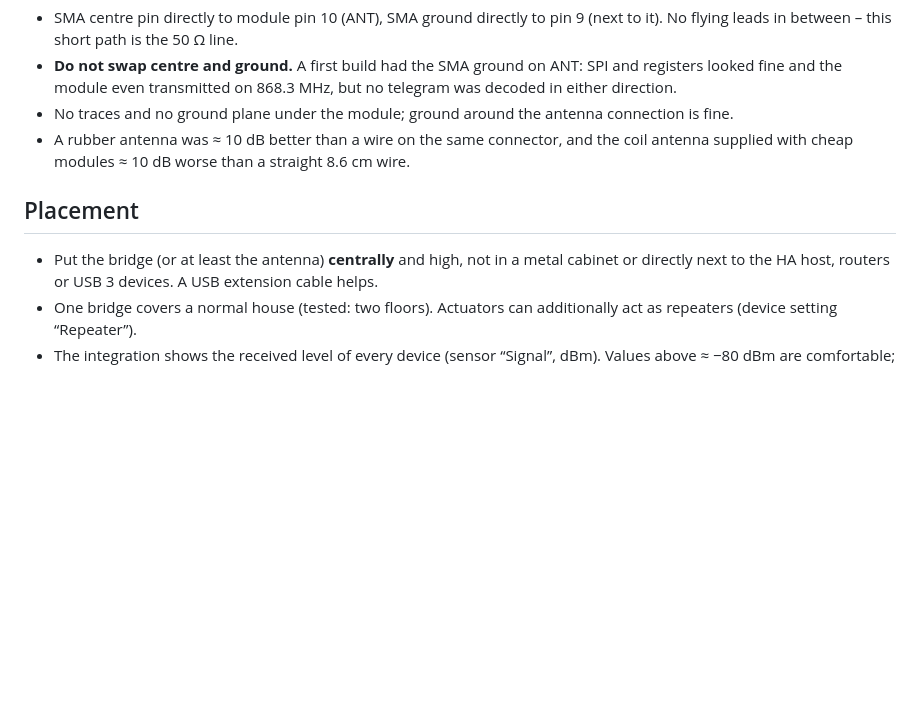
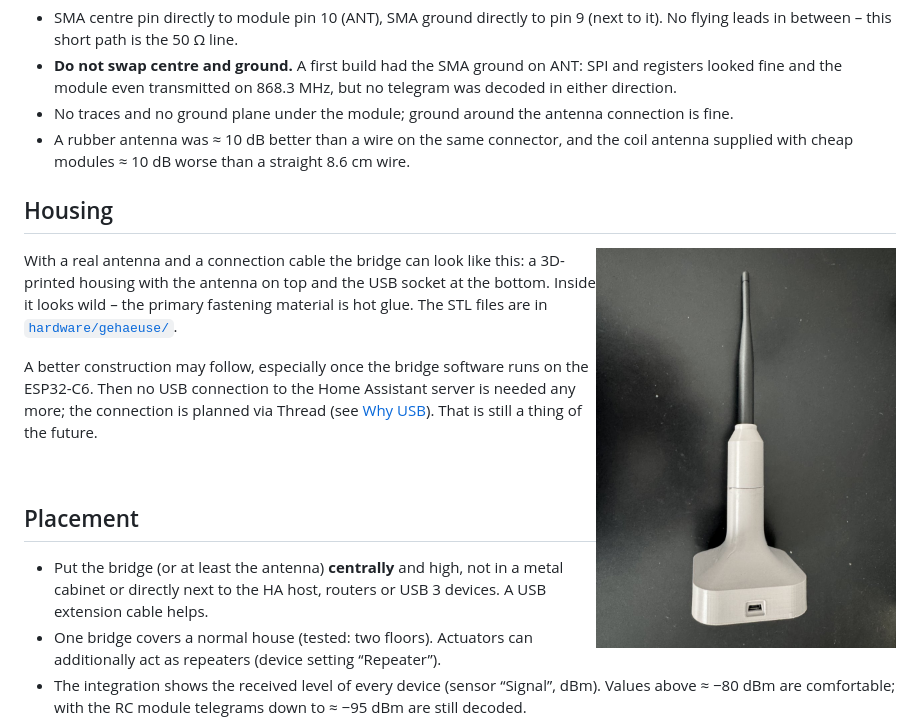
Before and after one commit to engiadina/enet-bridge, a Markdown page: docs/HARDWARE.md, the part around one of its changes. GitHub-like rendering; pictures changed too: docs/bilder/bridge-gehaeuse.jpg (added); blank space fills up the shorter version.

```diff
--- a/docs/HARDWARE.md
+++ b/docs/HARDWARE.md
@@ -76,6 +96,21 @@ side, so **check before soldering: pins 7, 8 and 9 must be connected to each oth
 - A rubber antenna was ≈ 10 dB better than a wire on the same connector, and the coil antenna supplied with cheap
   modules ≈ 10 dB worse than a straight 8.6 cm wire.
 
+## Housing
+
+<img src="bilder/bridge-gehaeuse.jpg" width="300" align="right" alt="Bridge in a 3D-printed housing with 868 MHz
+rubber antenna">
+
+With a real antenna and a connection cable the bridge can look like this: a 3D-printed housing with the antenna on
+top and the USB socket at the bottom. Inside it looks wild – the primary fastening material is hot glue.
+The STL files are in [`hardware/gehaeuse/`](../hardware/gehaeuse/).
+
+A better construction may follow, especially once the bridge software runs on the ESP32-C6. Then no USB
+connection to the Home Assistant server is needed any more; the connection is planned via Thread (see
+[Why USB](#why-usb-and-not-wi-fi)). That is still a thing of the future.
+
+<br clear="right">
+
 ## Placement
 
 - Put the bridge (or at least the antenna) **centrally** and high, not in a metal cabinet or directly next to the
```
Also changed, not shown: other parts of docs/HARDWARE.md (+21 -1 lines), README.de.md (+22 -2 lines), README.md (+21 -2 lines), hardware/gehaeuse/README.md (added, +12 -0 lines), docs/bilder/bridge-teile.jpg (added), docs/bilder/tastsensor.jpg (added), 3 other files.
